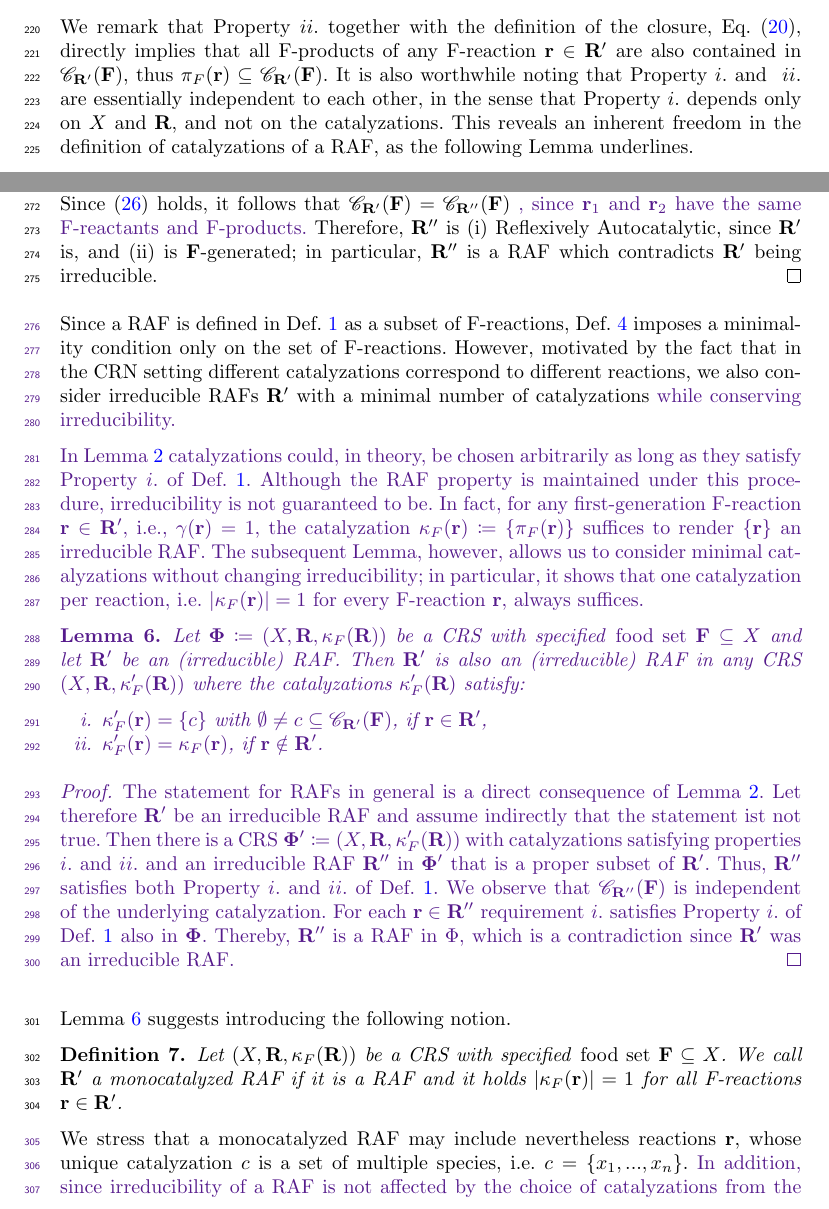
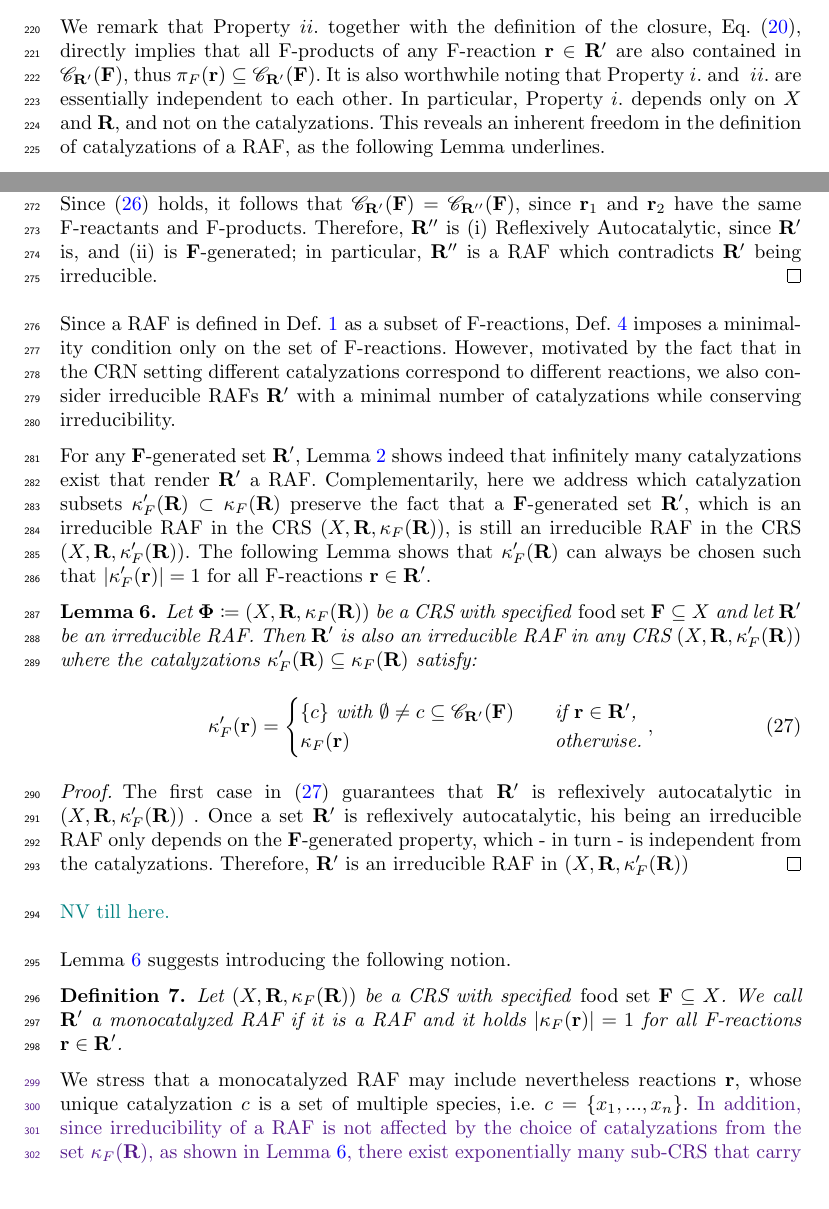
Before and after one commit to hollyritch/RAFCores, a LaTeX paper (RAFCores.tex): two parts of pages 9 and 11 of 28, joined at a grey line, cut so that both start at the same text. Compiled offline with pdfLaTeX.

Commit message:
polishing

```diff
--- a/RAFCores.tex
+++ b/RAFCores.tex
@@ -688,7 +688,7 @@ A reflexively autocatalytic set (RAF) is then defined as follows:
 
 We remark that Property~$ii.$ together with the definition of the closure, Eq.~\eqref{eq:Closure}, directly implies
 that all F-products of any F-reaction $\fr\in \RAF$ are also contained in $\closure{\RAF}{\food}$, thus $\fproducts(\fr)\subseteq
-\closure{\RAF}{\food}$. It is also worthwhile noting that Property~$i.$ and ~$ii.$ are essentially independent to each other, in the sense that Property~$i.$ depends only on $X$ and $\FR$, and not on the catalyzations. This reveals an inherent freedom in the definition of catalyzations of a RAF, as the
+\closure{\RAF}{\food}$. It is also worthwhile noting that Property~$i.$ and ~$ii.$ are essentially independent to each other. In particular, Property~$i.$ depends only on $X$ and $\FR$, and not on the catalyzations. This reveals an inherent freedom in the definition of catalyzations of a RAF, as the
 following Lemma underlines.
 
 
@@ -786,43 +786,35 @@ directly yields the following structural lemma.
 Indirectly assume there exist two F-reactions $\fr_1,\fr_2\in \RAF$ such that \eqref{eq:netreaction}
 holds and assume, without loss of generality, that $\fr_1\preceq \fr_2$. Consider the set
 $\RAF'\coloneqq \RAF \setminus \fr_2$. Since \eqref{eq:netreaction} holds, it follows that
-$\closure{\RAF}{\food} = \closure{\RAF'}{\food}$ \holy{, since $\fr_1$ and $\fr_2$ have the same
-F-reactants and F-products.} Therefore, $\RAF'$ is (i) Reflexively Autocatalytic, since $\RAF$ is,
+$\closure{\RAF}{\food} = \closure{\RAF'}{\food}$, since $\fr_1$ and $\fr_2$ have the same
+F-reactants and F-products. Therefore, $\RAF'$ is (i) Reflexively Autocatalytic, since $\RAF$ is,
 and (ii) is $\food$-generated; in particular, $\RAF'$ is a RAF which contradicts $\RAF$ being irreducible.
 \end{proof}
 
 Since a RAF is defined in Def.~\ref{def:RAF} as a subset of F-reactions, Def.~\ref{def:irrerRAF} imposes
 a minimality condition only on the set of F-reactions. However, motivated by the fact that in the CRN setting
 different catalyzations correspond to different reactions, we also consider irreducible RAFs $\RAF$ with a
-minimal number of catalyzations \holy{while conserving irreducibility.
-
-In Lemma~\ref{lem:ArbCat} catalyzations could, in theory, be chosen arbitrarily as long as they satisfy Property~$i.$
-of Def.~\ref{def:RAF}. Although the RAF property is maintained under this procedure, irreducibility is not guaranteed
-to be. In fact, for any first-generation F-reaction $\fr \in \RAF$, i.e., $\gamma(\fr) = 1$, the catalyzation
-$\cat(\fr) \coloneqq \{\fproducts(\fr)\}$ suffices to render $\{\fr\}$ an irreducible RAF. The subsequent Lemma, however,
-allows us to consider minimal catalyzations without changing irreducibility; in particular, it shows that one catalyzation per
-reaction, i.e. $|\cat(\fr)|=1$ for every F-reaction $\fr$, always suffices.
+minimal number of catalyzations while conserving irreducibility.
+
+For any $\food$-generated set $\RAF$, Lemma~\ref{lem:ArbCat} shows indeed that infinitely many catalyzations exist that render $\RAF$ a RAF. Complementarily, here we address which catalyzation subsets $\cat'(\FR)\subset \cat(\FR)$ preserve the fact that a $\food$-generated set $\RAF$, which is an irreducible RAF in the CRS $(X,\FR, \cat(\FR))$, is still an irreducible RAF in the CRS $(X,\FR, \cat'(\FR))$. The following Lemma shows that $\cat'(\FR)$ can always be chosen such that $|\cat'(\fr)|=1$  for all F-reactions $\fr\in \RAF$.
 
 \vspace{6pt}
 \begin{lemma}\label{lem:mono}
 	Let $\mathbf{\Phi}\coloneqq (X,\FR,\cat(\FR))$ be a CRS with specified \emph{food set} $\food\subseteq X$
-	and let $\RAF$ be an (irreducible) RAF. Then $\RAF$ is also an (irreducible) RAF in any CRS $(X, \FR,\cat'(\FR))$
-	where the catalyzations $\cat'(\FR)$ satisfy:
-	\begin{itemize}
-		\item[i.]{$\cat'(\fr)=\{c\}$ with $\emptyset\neq c\subseteq \closure{\RAF}{\food}$, if $\fr\in \RAF$,}
-		\item[ii.]{$\cat'(\fr) = \cat(\fr)$, if $\fr \notin\RAF$.}
-	\end{itemize}
+	and let $\RAF$ be an irreducible RAF. Then $\RAF$ is also an irreducible RAF in any CRS $(X, \FR,\cat'(\FR))$
+	where the catalyzations $\cat'(\FR)\subseteq\cat(\FR)$ satisfy:
+	\begin{equation}\label{eq:casesmono}\cat'(\fr)=\begin{cases}
+	   \{c\}\text{ with $\emptyset\neq c\subseteq \closure{\RAF}{\food}$}\quad &\text{if $\fr\in \RAF$,}\\
+\cat(\fr)&\text{otherwise.}
+	\end{cases} ,
+    \end{equation}
 \end{lemma}
 \begin{proof}
-	The statement for RAFs in general is a direct consequence of Lemma~\ref{lem:ArbCat}. Let therefore $\RAF$ be an
-	irreducible RAF and assume indirectly that the statement ist not true. Then there is a CRS $\mathbf{\Phi}'\coloneqq
-	(X, \FR, \cat'(\FR))$ with catalyzations satisfying properties $i.$ and $ii.$ and an irreducible RAF $\RAF'$ in $\mathbf{\Phi}'$
-	that is a proper subset of $\RAF$. Thus, $\RAF'$ satisfies both Property~$i.$ and $ii.$ of Def.~\ref{def:RAF}. We observe
-	that $\closure{\RAF'}{\food}$ is independent of the underlying catalyzation. For each $\fr \in \RAF'$ requirement $i.$ satisfies
-	Property~$i.$ of Def.~\ref{def:RAF} also in $\mathbf{\Phi}$. Thereby, $\RAF'$ is a RAF in $\Phi$, which is a contradiction since $\RAF$
-	was an irreducible RAF.
+	 The first case in \eqref{eq:casesmono} guarantees that $\RAF$ is reflexively autocatalytic in $(X, \FR,\cat'(\FR))$ .
+     Once a set $\RAF$ is reflexively autocatalytic, his being an irreducible RAF only depends on the $\food$-generated property, which - in turn - is independent from the catalyzations. Therefore, $\RAF$ is an irreducible RAF in $(X, \FR,\cat'(\FR))$
 \end{proof}
-}
+
+\NV{NV till here.}
 
 \vspace{6pt}
 Lemma~\ref{lem:mono} suggests introducing the following notion.
```
